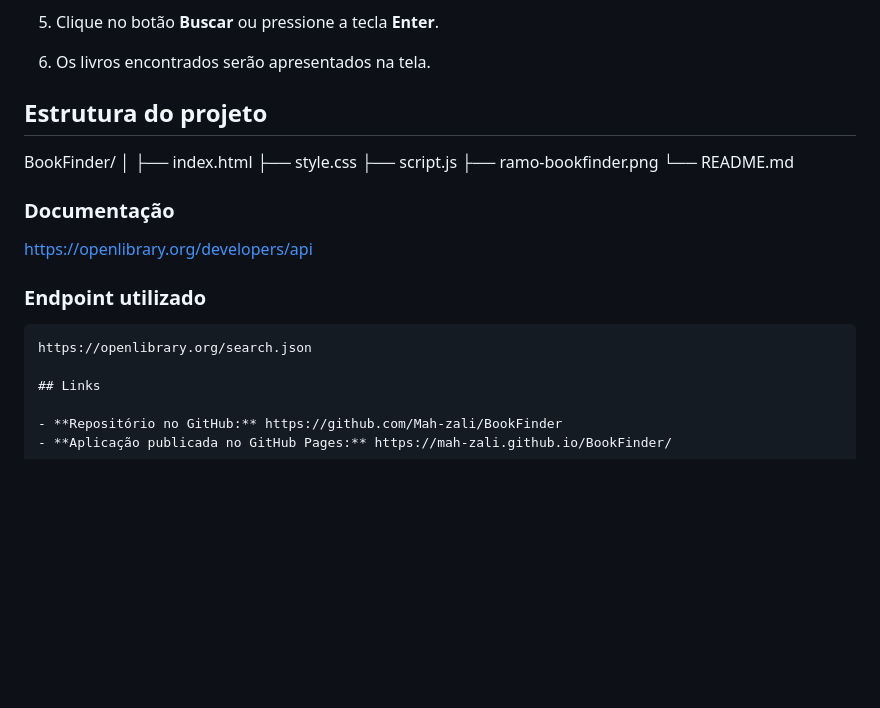
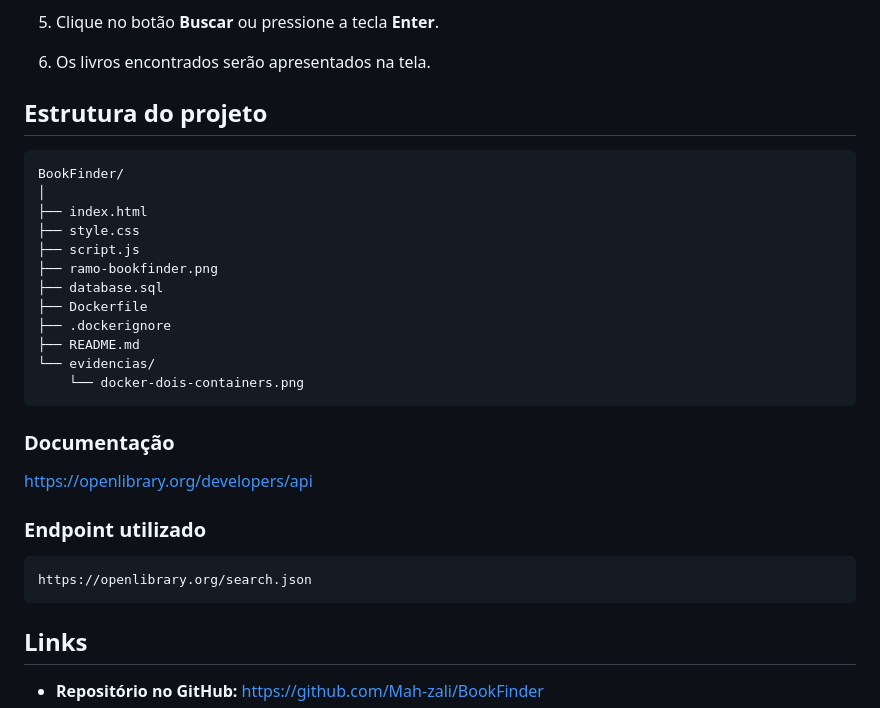
Before and after one commit to Mah-zali/BookFinder, a Markdown page: README.md, the part around the change. GitHub-like rendering; blank space fills up the shorter version.

Commit message:
corrige formatacao final do README

````diff
--- a/README.md
+++ b/README.md
@@ -60,15 +60,23 @@ Entre as informações exibidas estão o título, autor, ano da primeira publica
 
 6. Os livros encontrados serão apresentados na tela.
 
+
 ## Estrutura do projeto
 
+```text
 BookFinder/
 │
 ├── index.html
 ├── style.css
 ├── script.js
 ├── ramo-bookfinder.png
-└── README.md
+├── database.sql
+├── Dockerfile
+├── .dockerignore
+├── README.md
+└── evidencias/
+    └── docker-dois-containers.png
+```
 
 ### Documentação
 
@@ -78,6 +86,7 @@ https://openlibrary.org/developers/api
 
 ```text
 https://openlibrary.org/search.json
+```
 
 ## Links
 
````
